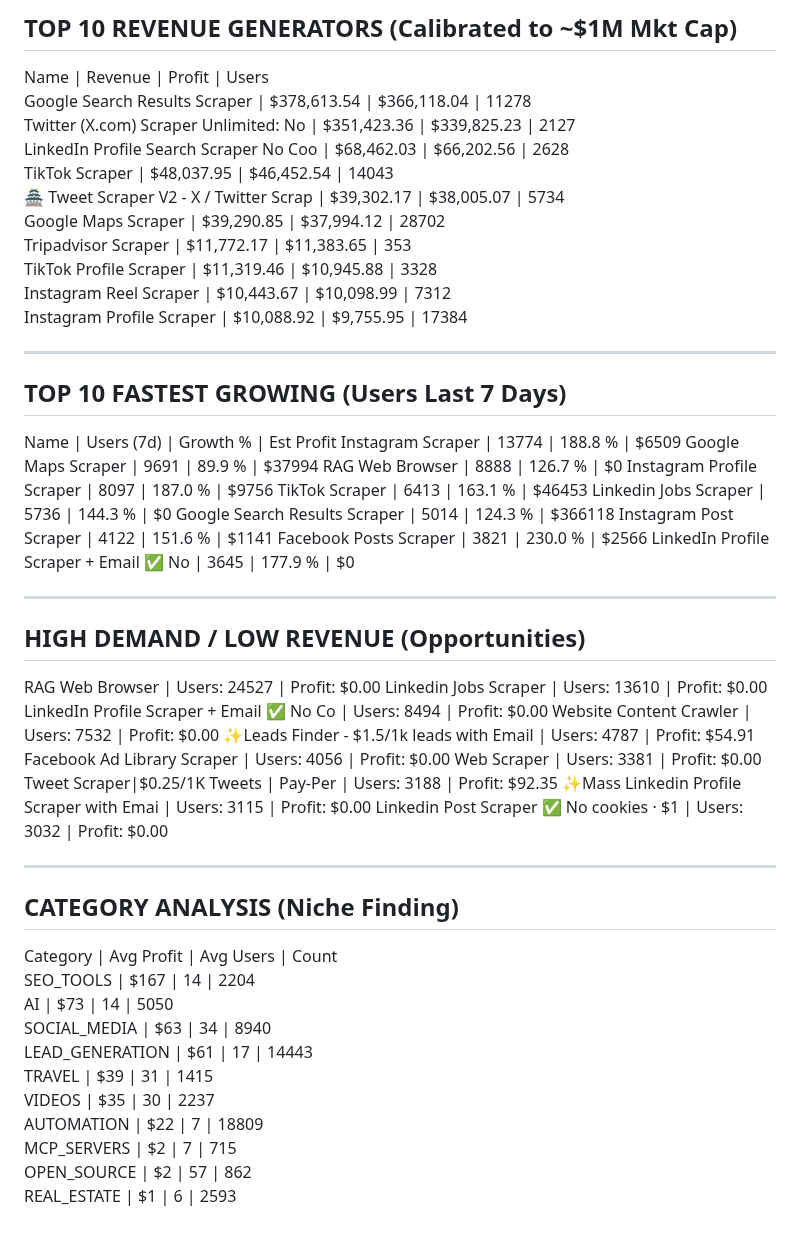
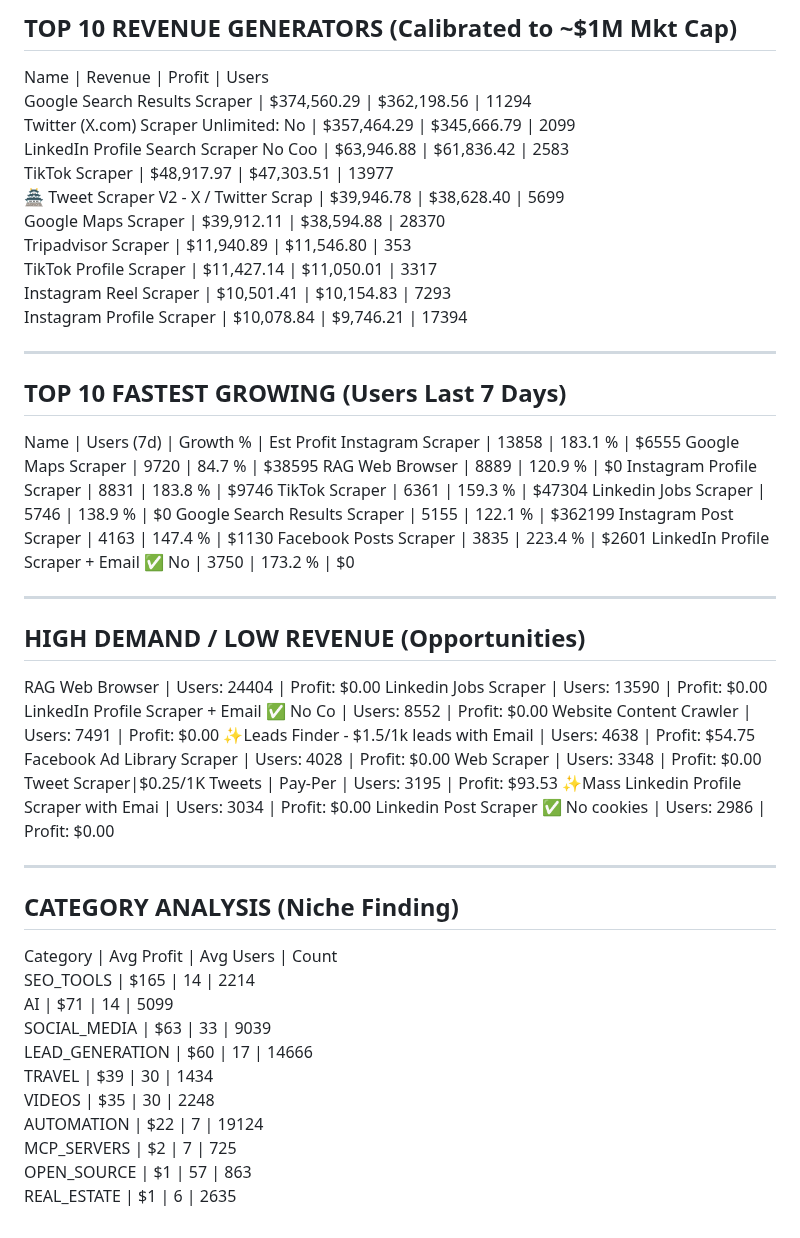
Before and after one commit to 0xrish/apify-stats, a Markdown page: report.md, the part around the change. Drawn GitHub-style.

Commit message:
Automated Market Update: 06/08/2026  0:04:12.87 (37040 actors)

```diff
--- a/report.md
+++ b/report.md
@@ -2,57 +2,57 @@
 TOP 10 REVENUE GENERATORS (Calibrated to ~$1M Mkt Cap)
 ------------------------------------------------------------
 Name                                     | Revenue      | Profit       | Users
-Google Search Results Scraper            | $378,613.54  | $366,118.04  | 11278
-Twitter (X.com) Scraper Unlimited: No    | $351,423.36  | $339,825.23  | 2127
-LinkedIn Profile Search Scraper No Coo   | $68,462.03   | $66,202.56   | 2628
-TikTok Scraper                           | $48,037.95   | $46,452.54   | 14043
-🏯 Tweet Scraper V2 - X / Twitter Scrap   | $39,302.17   | $38,005.07   | 5734
-Google Maps Scraper                      | $39,290.85   | $37,994.12   | 28702
-Tripadvisor Scraper                      | $11,772.17   | $11,383.65   | 353
-TikTok Profile Scraper                   | $11,319.46   | $10,945.88   | 3328
-Instagram Reel Scraper                   | $10,443.67   | $10,098.99   | 7312
-Instagram Profile Scraper                | $10,088.92   | $9,755.95    | 17384
+Google Search Results Scraper            | $374,560.29  | $362,198.56  | 11294
+Twitter (X.com) Scraper Unlimited: No    | $357,464.29  | $345,666.79  | 2099
+LinkedIn Profile Search Scraper No Coo   | $63,946.88   | $61,836.42   | 2583
+TikTok Scraper                           | $48,917.97   | $47,303.51   | 13977
+🏯 Tweet Scraper V2 - X / Twitter Scrap   | $39,946.78   | $38,628.40   | 5699
+Google Maps Scraper                      | $39,912.11   | $38,594.88   | 28370
+Tripadvisor Scraper                      | $11,940.89   | $11,546.80   | 353
+TikTok Profile Scraper                   | $11,427.14   | $11,050.01   | 3317
+Instagram Reel Scraper                   | $10,501.41   | $10,154.83   | 7293
+Instagram Profile Scraper                | $10,078.84   | $9,746.21    | 17394
 
 ------------------------------------------------------------
 TOP 10 FASTEST GROWING (Users Last 7 Days)
 ------------------------------------------------------------
 Name                                     | Users (7d)   | Growth %   | Est Profit
-Instagram Scraper                        | 13774        | 188.8    % | $6509
-Google Maps Scraper                      | 9691         | 89.9     % | $37994
-RAG Web Browser                          | 8888         | 126.7    % | $0
-Instagram Profile Scraper                | 8097         | 187.0    % | $9756
-TikTok Scraper                           | 6413         | 163.1    % | $46453
-Linkedin Jobs Scraper                    | 5736         | 144.3    % | $0
-Google Search Results Scraper            | 5014         | 124.3    % | $366118
-Instagram Post Scraper                   | 4122         | 151.6    % | $1141
-Facebook Posts Scraper                   | 3821         | 230.0    % | $2566
-LinkedIn Profile Scraper + Email ✅ No    | 3645         | 177.9    % | $0
+Instagram Scraper                        | 13858        | 183.1    % | $6555
+Google Maps Scraper                      | 9720         | 84.7     % | $38595
+RAG Web Browser                          | 8889         | 120.9    % | $0
+Instagram Profile Scraper                | 8831         | 183.8    % | $9746
+TikTok Scraper                           | 6361         | 159.3    % | $47304
+Linkedin Jobs Scraper                    | 5746         | 138.9    % | $0
+Google Search Results Scraper            | 5155         | 122.1    % | $362199
+Instagram Post Scraper                   | 4163         | 147.4    % | $1130
+Facebook Posts Scraper                   | 3835         | 223.4    % | $2601
+LinkedIn Profile Scraper + Email ✅ No    | 3750         | 173.2    % | $0
 
 ------------------------------------------------------------
 HIGH DEMAND / LOW REVENUE (Opportunities)
 ------------------------------------------------------------
-RAG Web Browser                          | Users: 24527  | Profit: $0.00
-Linkedin Jobs Scraper                    | Users: 13610  | Profit: $0.00
-LinkedIn Profile Scraper + Email ✅ No Co | Users: 8494   | Profit: $0.00
-Website Content Crawler                  | Users: 7532   | Profit: $0.00
-✨Leads Finder - $1.5/1k leads with Email | Users: 4787   | Profit: $54.91
-Facebook Ad Library Scraper              | Users: 4056   | Profit: $0.00
-Web Scraper                              | Users: 3381   | Profit: $0.00
-Tweet Scraper|$0.25/1K Tweets | Pay-Per  | Users: 3188   | Profit: $92.35
-✨Mass Linkedin Profile Scraper with Emai | Users: 3115   | Profit: $0.00
-Linkedin Post Scraper ✅ No cookies · $1  | Users: 3032   | Profit: $0.00
+RAG Web Browser                          | Users: 24404  | Profit: $0.00
+Linkedin Jobs Scraper                    | Users: 13590  | Profit: $0.00
+LinkedIn Profile Scraper + Email ✅ No Co | Users: 8552   | Profit: $0.00
+Website Content Crawler                  | Users: 7491   | Profit: $0.00
+✨Leads Finder - $1.5/1k leads with Email | Users: 4638   | Profit: $54.75
+Facebook Ad Library Scraper              | Users: 4028   | Profit: $0.00
+Web Scraper                              | Users: 3348   | Profit: $0.00
+Tweet Scraper|$0.25/1K Tweets | Pay-Per  | Users: 3195   | Profit: $93.53
+✨Mass Linkedin Profile Scraper with Emai | Users: 3034   | Profit: $0.00
+Linkedin Post Scraper ✅ No cookies       | Users: 2986   | Profit: $0.00
 
 ------------------------------------------------------------
 CATEGORY ANALYSIS (Niche Finding)
 ------------------------------------------------------------
 Category                  | Avg Profit | Avg Users  | Count
-SEO_TOOLS                 | $167       | 14         | 2204
-AI                        | $73        | 14         | 5050
-SOCIAL_MEDIA              | $63        | 34         | 8940
-LEAD_GENERATION           | $61        | 17         | 14443
-TRAVEL                    | $39        | 31         | 1415
-VIDEOS                    | $35        | 30         | 2237
-AUTOMATION                | $22        | 7          | 18809
-MCP_SERVERS               | $2         | 7          | 715
-OPEN_SOURCE               | $2         | 57         | 862
-REAL_ESTATE               | $1         | 6          | 2593
+SEO_TOOLS                 | $165       | 14         | 2214
+AI                        | $71        | 14         | 5099
+SOCIAL_MEDIA              | $63        | 33         | 9039
+LEAD_GENERATION           | $60        | 17         | 14666
+TRAVEL                    | $39        | 30         | 1434
+VIDEOS                    | $35        | 30         | 2248
+AUTOMATION                | $22        | 7          | 19124
+MCP_SERVERS               | $2         | 7          | 725
+OPEN_SOURCE               | $1         | 57         | 863
+REAL_ESTATE               | $1         | 6          | 2635
```
